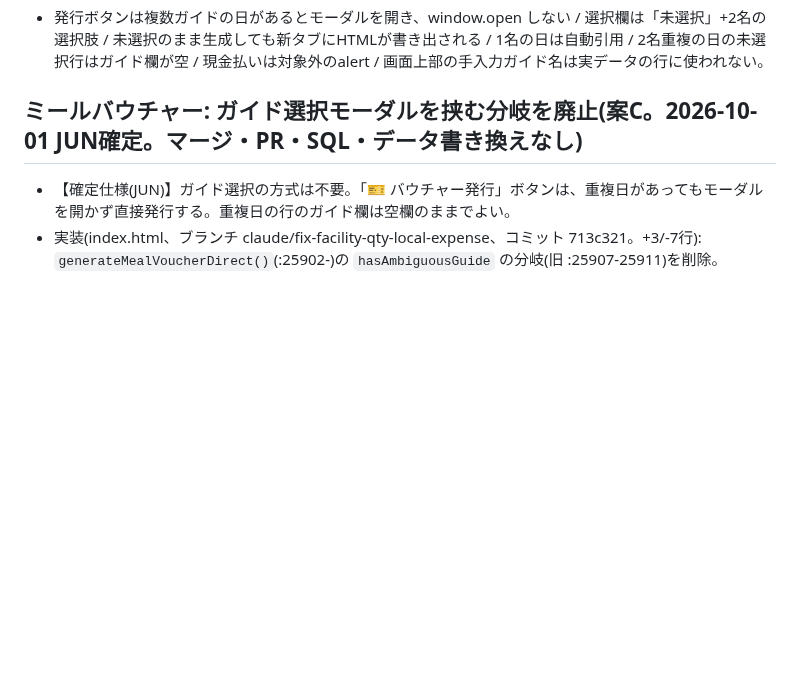
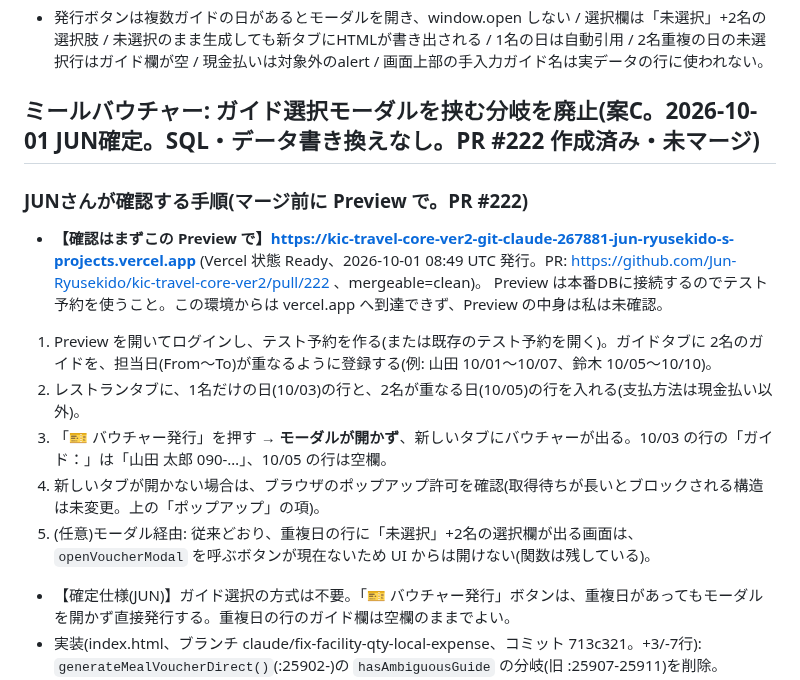
Before and after one commit to Jun-Ryusekido/kic-travel-core-ver2, a Markdown page: SESSION_NOTES.md, the part around the change. Rendered like a GitHub page; blank space fills up the shorter version.

Commit message:
SESSION_NOTES: PR #222 とPreview URLをミールバウチャーの確認手順の冒頭に追記
Co-Authored-By: Claude Sonnet 5.5 <noreply@anthropic.com>
Claude-Session: https://claude.ai/code/session_016m44HprrwDTgVq99LPqXqa

```diff
--- a/SESSION_NOTES.md
+++ b/SESSION_NOTES.md
@@ -208,7 +208,16 @@
 ### 検証(本物の index.html を Chromium で実行、合成データ。8/8 成功)
 - 発行ボタンは複数ガイドの日があるとモーダルを開き、window.open しない / 選択欄は「未選択」+2名の選択肢 / 未選択のまま生成しても新タブにHTMLが書き出される / 1名の日は自動引用 / 2名重複の日の未選択行はガイド欄が空 / 現金払いは対象外のalert / 画面上部の手入力ガイド名は実データの行に使われない。
 
-## ミールバウチャー: ガイド選択モーダルを挟む分岐を廃止(案C。2026-10-01 JUN確定。マージ・PR・SQL・データ書き換えなし)
+## ミールバウチャー: ガイド選択モーダルを挟む分岐を廃止(案C。2026-10-01 JUN確定。SQL・データ書き換えなし。PR #222 作成済み・未マージ)
+### JUNさんが確認する手順(マージ前に Preview で。PR #222)
+- **【確認はまずこの Preview で】https://kic-travel-core-ver2-git-claude-267881-jun-ryusekido-s-projects.vercel.app** (Vercel 状態 Ready、2026-10-01 08:49 UTC 発行。PR: https://github.com/Jun-Ryusekido/kic-travel-core-ver2/pull/222 、mergeable=clean)。
+  Preview は本番DBに接続するのでテスト予約を使うこと。この環境からは vercel.app へ到達できず、Preview の中身は私は未確認。
+1. Preview を開いてログインし、テスト予約を作る(または既存のテスト予約を開く)。ガイドタブに 2名のガイドを、担当日(From〜To)が重なるように登録する(例: 山田 10/01〜10/07、鈴木 10/05〜10/10)。
+2. レストランタブに、1名だけの日(10/03)の行と、2名が重なる日(10/05)の行を入れる(支払方法は現金払い以外)。
+3. 「🎫 バウチャー発行」を押す → **モーダルが開かず**、新しいタブにバウチャーが出る。10/03 の行の「ガイド：」は「山田 太郎 090-…」、10/05 の行は空欄。
+4. 新しいタブが開かない場合は、ブラウザのポップアップ許可を確認(取得待ちが長いとブロックされる構造は未変更。上の「ポップアップ」の項)。
+5. (任意)モーダル経由: 従来どおり、重複日の行に「未選択」+2名の選択欄が出る画面は、`openVoucherModal` を呼ぶボタンが現在ないため UI からは開けない(関数は残している)。
+
 - 【確定仕様(JUN)】ガイド選択の方式は不要。「🎫 バウチャー発行」ボタンは、重複日があってもモーダルを開かず直接発行する。重複日の行のガイド欄は空欄のままでよい。
 - 実装(index.html、ブランチ claude/fix-facility-qty-local-expense、コミット 713c321。+3/-7行): `generateMealVoucherDirect()`(:25902-)の `hasAmbiguousGuide` の分岐(旧 :25907-25911)を削除。`_buildVoucherHtml` は**無変更**(レイアウト・座標・フォントに触れないので verify_voucher_layout.py の対象外)。
   `_renderVoucherEntries()` の呼び出しは残した(generateMealVoucher が支払方法 vc-r-payment-i・備考 vc-r-memo-i・ガイド選択 vc-r-guide-i の入力欄を画面から読むため。選択欄は「未選択」のままなので重複日の行は空欄になる)。
```
